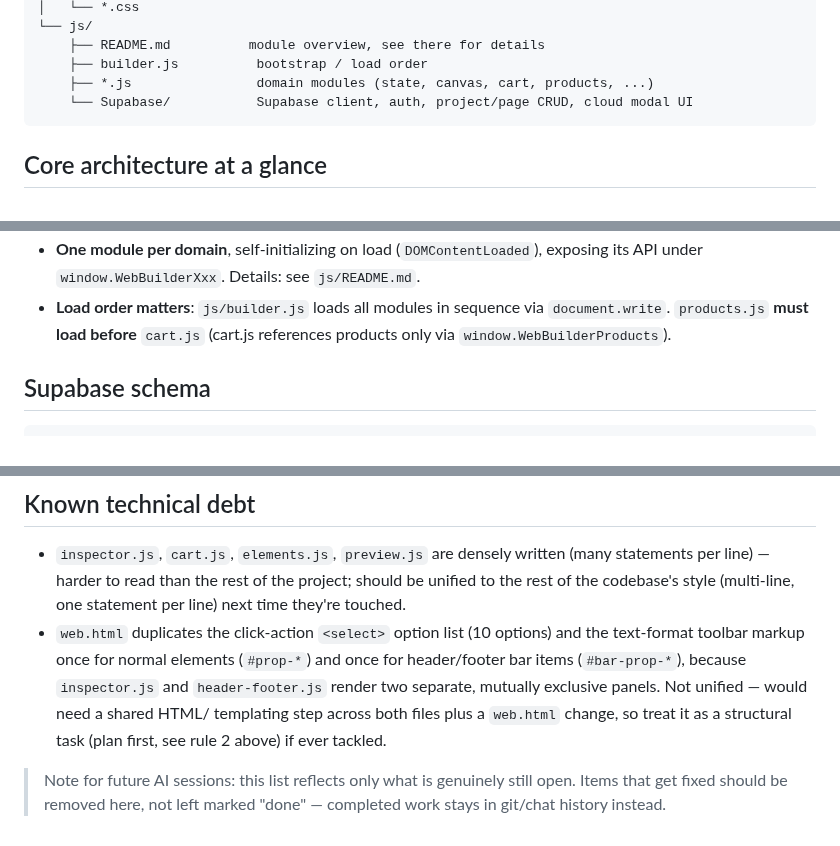
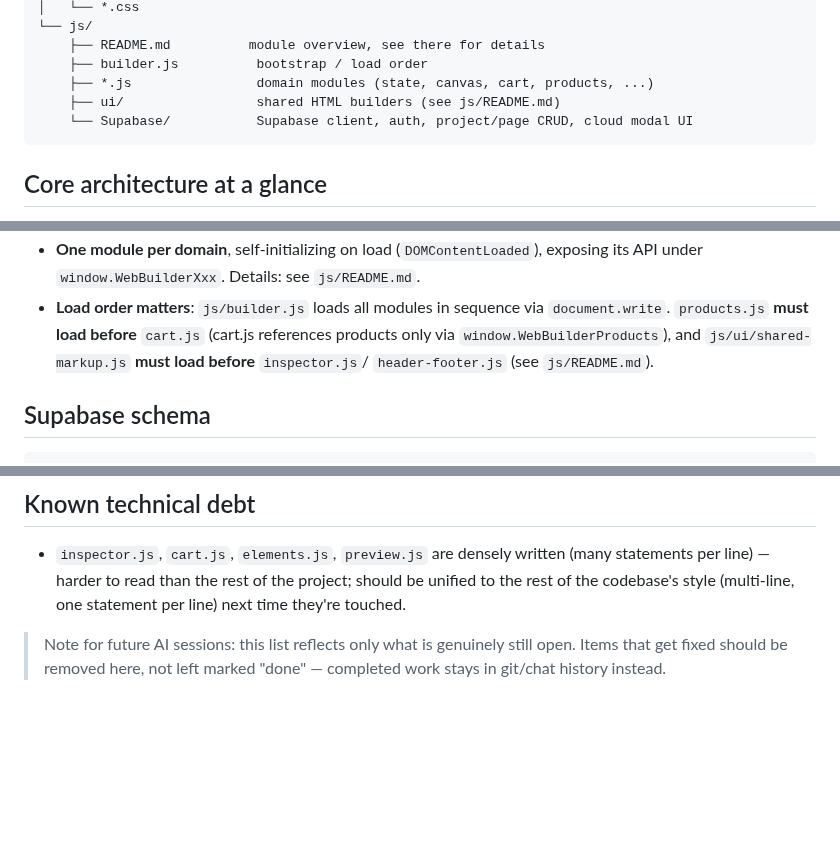
Before and after one commit to KubaM381/WebBuilder, a Markdown page: README.md, 3 parts joined by grey strips. Drawn GitHub-style; blank space fills up the shorter version.

````diff
--- a/README.md
+++ b/README.md
@@ -20,6 +20,7 @@ WebBuilder/
     ├── README.md          module overview, see there for details
     ├── builder.js          bootstrap / load order
     ├── *.js                domain modules (state, canvas, cart, products, ...)
+    ├── ui/                 shared HTML builders (see js/README.md)
     └── Supabase/           Supabase client, auth, project/page CRUD, cloud modal UI
 ```
 
@@ -43,7 +44,9 @@ WebBuilder/
   Details: see `js/README.md`.
 - **Load order matters**: `js/builder.js` loads all modules in sequence via
   `document.write`. `products.js` **must load before** `cart.js` (cart.js
-  references products only via `window.WebBuilderProducts`).
+  references products only via `window.WebBuilderProducts`), and
+  `js/ui/shared-markup.js` **must load before** `inspector.js`/
+  `header-footer.js` (see `js/README.md`).
 
 ## Supabase schema
 
@@ -91,13 +94,6 @@ format.
   written (many statements per line) — harder to read than the rest of the
   project; should be unified to the rest of the codebase's style
   (multi-line, one statement per line) next time they're touched.
-- `web.html` duplicates the click-action `<select>` option list (10
-  options) and the text-format toolbar markup once for normal elements
-  (`#prop-*`) and once for header/footer bar items (`#bar-prop-*`),
-  because `inspector.js` and `header-footer.js` render two separate,
-  mutually exclusive panels. Not unified — would need a shared HTML/
-  templating step across both files plus a `web.html` change, so treat it
-  as a structural task (plan first, see rule 2 above) if ever tackled.
 
 > Note for future AI sessions: this list reflects only what is genuinely
 > still open. Items that get fixed should be removed here, not left
````
